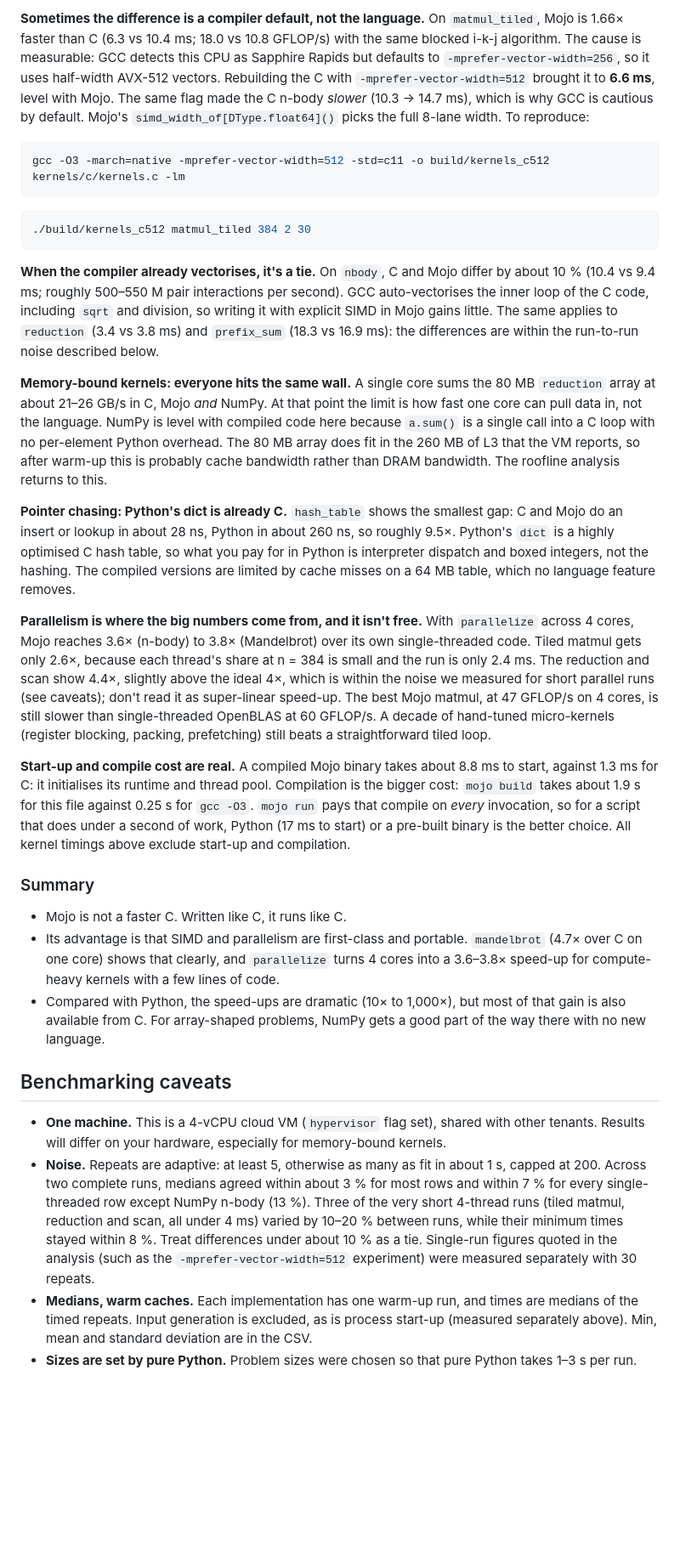
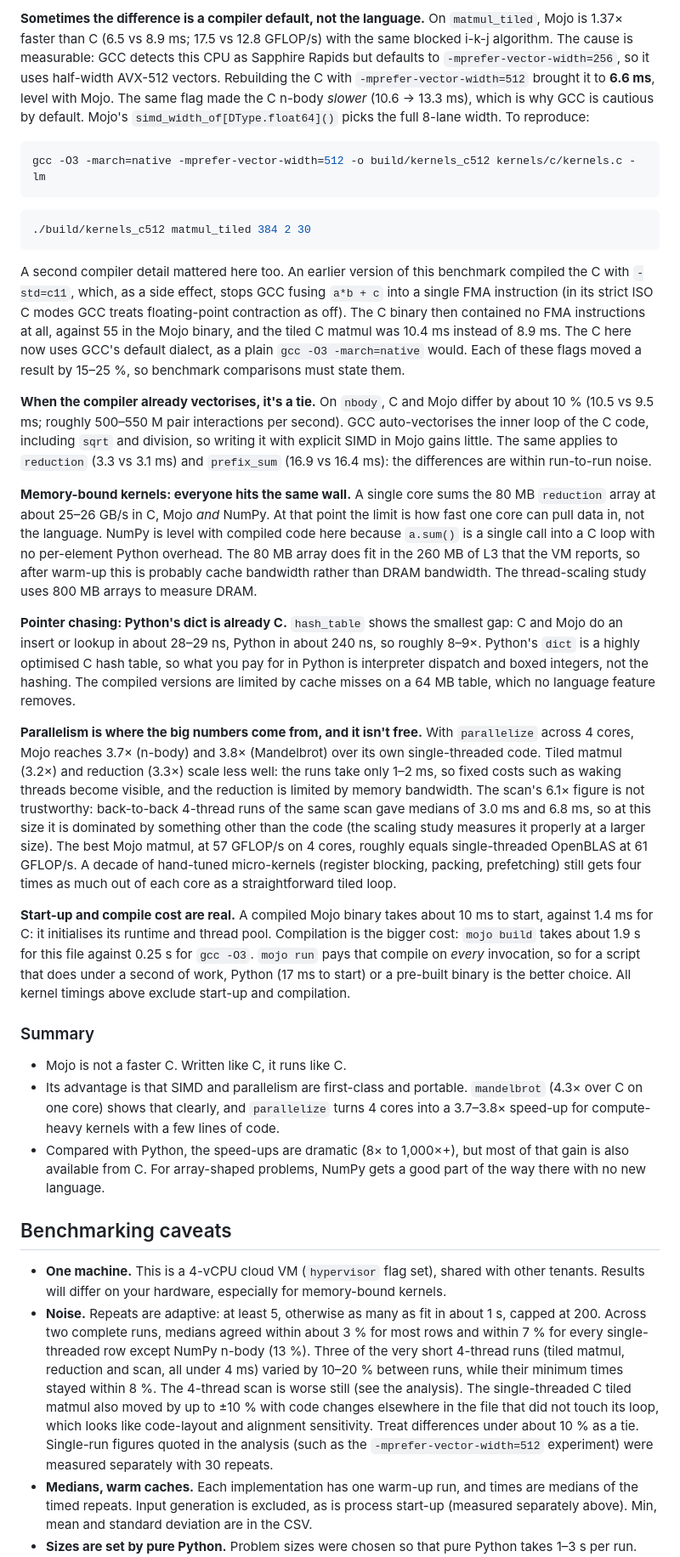
Before and after one commit to Lancelcode/mojo-bench, a Markdown page: README.md, the part around one of its changes. Shown at 85% size. GitHub-like rendering; blank space fills up the shorter version.

````diff
--- a/README.md
+++ b/README.md
@@ -76,34 +76,36 @@ Machine: Intel Xeon (Sapphire Rapids, AVX-512) cloud VM with 4 vCPUs, Ubuntu 24.
 
-**Sometimes the difference is a compiler default, not the language.** On `matmul_tiled`, Mojo is 1.66× faster than C (6.3 vs 10.4 ms; 18.0 vs 10.8 GFLOP/s) with the same blocked i-k-j algorithm. The cause is measurable: GCC detects this CPU as Sapphire Rapids but defaults to `-mprefer-vector-width=256`, so it uses half-width AVX-512 vectors. Rebuilding the C with `-mprefer-vector-width=512` brought it to **6.6 ms**, level with Mojo. The same flag made the C n-body *slower* (10.3 → 14.7 ms), which is why GCC is cautious by default. Mojo's `simd_width_of[DType.float64]()` picks the full 8-lane width. To reproduce:
+**Sometimes the difference is a compiler default, not the language.** On `matmul_tiled`, Mojo is 1.37× faster than C (6.5 vs 8.9 ms; 17.5 vs 12.8 GFLOP/s) with the same blocked i-k-j algorithm. The cause is measurable: GCC detects this CPU as Sapphire Rapids but defaults to `-mprefer-vector-width=256`, so it uses half-width AVX-512 vectors. Rebuilding the C with `-mprefer-vector-width=512` brought it to **6.6 ms**, level with Mojo. The same flag made the C n-body *slower* (10.6 → 13.3 ms), which is why GCC is cautious by default. Mojo's `simd_width_of[DType.float64]()` picks the full 8-lane width. To reproduce:
 
 ```bash
-gcc -O3 -march=native -mprefer-vector-width=512 -std=c11 -o build/kernels_c512 kernels/c/kernels.c -lm
+gcc -O3 -march=native -mprefer-vector-width=512 -o build/kernels_c512 kernels/c/kernels.c -lm
 ```
 
 ```bash
 ./build/kernels_c512 matmul_tiled 384 2 30
 ```
 
-**When the compiler already vectorises, it's a tie.** On `nbody`, C and Mojo differ by about 10 % (10.4 vs 9.4 ms; roughly 500–550 M pair interactions per second). GCC auto-vectorises the inner loop of the C code, including `sqrt` and division, so writing it with explicit SIMD in Mojo gains little. The same applies to `reduction` (3.4 vs 3.8 ms) and `prefix_sum` (18.3 vs 16.9 ms): the differences are within the run-to-run noise described below.
+A second compiler detail mattered here too. An earlier version of this benchmark compiled the C with `-std=c11`, which, as a side effect, stops GCC fusing `a*b + c` into a single FMA instruction (in its strict ISO C modes GCC treats floating-point contraction as off). The C binary then contained no FMA instructions at all, against 55 in the Mojo binary, and the tiled C matmul was 10.4 ms instead of 8.9 ms. The C here now uses GCC's default dialect, as a plain `gcc -O3 -march=native` would. Each of these flags moved a result by 15–25 %, so benchmark comparisons must state them.
 
-**Memory-bound kernels: everyone hits the same wall.** A single core sums the 80 MB `reduction` array at about 21–26 GB/s in C, Mojo *and* NumPy. At that point the limit is how fast one core can pull data in, not the language. NumPy is level with compiled code here because `a.sum()` is a single call into a C loop with no per-element Python overhead. The 80 MB array does fit in the 260 MB of L3 that the VM reports, so after warm-up this is probably cache bandwidth rather than DRAM bandwidth. The roofline analysis returns to this.
+**When the compiler already vectorises, it's a tie.** On `nbody`, C and Mojo differ by about 10 % (10.5 vs 9.5 ms; roughly 500–550 M pair interactions per second). GCC auto-vectorises the inner loop of the C code, including `sqrt` and division, so writing it with explicit SIMD in Mojo gains little. The same applies to `reduction` (3.3 vs 3.1 ms) and `prefix_sum` (16.9 vs 16.4 ms): the differences are within run-to-run noise.
 
-**Pointer chasing: Python's dict is already C.** `hash_table` shows the smallest gap: C and Mojo do an insert or lookup in about 28 ns, Python in about 260 ns, so roughly 9.5×. Python's `dict` is a highly optimised C hash table, so what you pay for in Python is interpreter dispatch and boxed integers, not the hashing. The compiled versions are limited by cache misses on a 64 MB table, which no language feature removes.
+**Memory-bound kernels: everyone hits the same wall.** A single core sums the 80 MB `reduction` array at about 25–26 GB/s in C, Mojo *and* NumPy. At that point the limit is how fast one core can pull data in, not the language. NumPy is level with compiled code here because `a.sum()` is a single call into a C loop with no per-element Python overhead. The 80 MB array does fit in the 260 MB of L3 that the VM reports, so after warm-up this is probably cache bandwidth rather than DRAM bandwidth. The thread-scaling study uses 800 MB arrays to measure DRAM.
 
-**Parallelism is where the big numbers come from, and it isn't free.** With `parallelize` across 4 cores, Mojo reaches 3.6× (n-body) to 3.8× (Mandelbrot) over its own single-threaded code. Tiled matmul gets only 2.6×, because each thread's share at n = 384 is small and the run is only 2.4 ms. The reduction and scan show 4.4×, slightly above the ideal 4×, which is within the noise we measured for short parallel runs (see caveats); don't read it as super-linear speed-up. The best Mojo matmul, at 47 GFLOP/s on 4 cores, is still slower than single-threaded OpenBLAS at 60 GFLOP/s. A decade of hand-tuned micro-kernels (register blocking, packing, prefetching) still beats a straightforward tiled loop.
+**Pointer chasing: Python's dict is already C.** `hash_table` shows the smallest gap: C and Mojo do an insert or lookup in about 28–29 ns, Python in about 240 ns, so roughly 8–9×. Python's `dict` is a highly optimised C hash table, so what you pay for in Python is interpreter dispatch and boxed integers, not the hashing. The compiled versions are limited by cache misses on a 64 MB table, which no language feature removes.
 
-**Start-up and compile cost are real.** A compiled Mojo binary takes about 8.8 ms to start, against 1.3 ms for C: it initialises its runtime and thread pool. Compilation is the bigger cost: `mojo build` takes about 1.9 s for this file against 0.25 s for `gcc -O3`. `mojo run` pays that compile on *every* invocation, so for a script that does under a second of work, Python (17 ms to start) or a pre-built binary is the better choice. All kernel timings above exclude start-up and compilation.
+**Parallelism is where the big numbers come from, and it isn't free.** With `parallelize` across 4 cores, Mojo reaches 3.7× (n-body) and 3.8× (Mandelbrot) over its own single-threaded code. Tiled matmul (3.2×) and reduction (3.3×) scale less well: the runs take only 1–2 ms, so fixed costs such as waking threads become visible, and the reduction is limited by memory bandwidth. The scan's 6.1× figure is not trustworthy: back-to-back 4-thread runs of the same scan gave medians of 3.0 ms and 6.8 ms, so at this size it is dominated by something other than the code (the scaling study measures it properly at a larger size). The best Mojo matmul, at 57 GFLOP/s on 4 cores, roughly equals single-threaded OpenBLAS at 61 GFLOP/s. A decade of hand-tuned micro-kernels (register blocking, packing, prefetching) still gets four times as much out of each core as a straightforward tiled loop.
+
+**Start-up and compile cost are real.** A compiled Mojo binary takes about 10 ms to start, against 1.4 ms for C: it initialises its runtime and thread pool. Compilation is the bigger cost: `mojo build` takes about 1.9 s for this file against 0.25 s for `gcc -O3`. `mojo run` pays that compile on *every* invocation, so for a script that does under a second of work, Python (17 ms to start) or a pre-built binary is the better choice. All kernel timings above exclude start-up and compilation.
 
 ### Summary
 
 - Mojo is not a faster C. Written like C, it runs like C.
-- Its advantage is that SIMD and parallelism are first-class and portable. `mandelbrot` (4.7× over C on one core) shows that clearly, and `parallelize` turns 4 cores into a 3.6–3.8× speed-up for compute-heavy kernels with a few lines of code.
-- Compared with Python, the speed-ups are dramatic (10× to 1,000×), but most of that gain is also available from C. For array-shaped problems, NumPy gets a good part of the way there with no new language.
+- Its advantage is that SIMD and parallelism are first-class and portable. `mandelbrot` (4.3× over C on one core) shows that clearly, and `parallelize` turns 4 cores into a 3.7–3.8× speed-up for compute-heavy kernels with a few lines of code.
+- Compared with Python, the speed-ups are dramatic (8× to 1,000×+), but most of that gain is also available from C. For array-shaped problems, NumPy gets a good part of the way there with no new language.
 
 ## Benchmarking caveats
 
 - **One machine.** This is a 4-vCPU cloud VM (`hypervisor` flag set), shared with other tenants. Results will differ on your hardware, especially for memory-bound kernels.
-- **Noise.** Repeats are adaptive: at least 5, otherwise as many as fit in about 1 s, capped at 200. Across two complete runs, medians agreed within about 3 % for most rows and within 7 % for every single-threaded row except NumPy n-body (13 %). Three of the very short 4-thread runs (tiled matmul, reduction and scan, all under 4 ms) varied by 10–20 % between runs, while their minimum times stayed within 8 %. Treat differences under about 10 % as a tie. Single-run figures quoted in the analysis (such as the `-mprefer-vector-width=512` experiment) were measured separately with 30 repeats.
+- **Noise.** Repeats are adaptive: at least 5, otherwise as many as fit in about 1 s, capped at 200. Across two complete runs, medians agreed within about 3 % for most rows and within 7 % for every single-threaded row except NumPy n-body (13 %). Three of the very short 4-thread runs (tiled matmul, reduction and scan, all under 4 ms) varied by 10–20 % between runs, while their minimum times stayed within 8 %. The 4-thread scan is worse still (see the analysis). The single-threaded C tiled matmul also moved by up to ±10 % with code changes elsewhere in the file that did not touch its loop, which looks like code-layout and alignment sensitivity. Treat differences under about 10 % as a tie. Single-run figures quoted in the analysis (such as the `-mprefer-vector-width=512` experiment) were measured separately with 30 repeats.
 - **Medians, warm caches.** Each implementation has one warm-up run, and times are medians of the timed repeats. Input generation is excluded, as is process start-up (measured separately above). Min, mean and standard deviation are in the CSV.
 - **Sizes are set by pure Python.** Problem sizes were chosen so that pure Python takes 1–3 s per run. That makes several compiled runs short (milliseconds), which favours low-overhead code and limits parallel speed-up. Bigger problems would show the compiled languages scaling better.
 - **Idiomatic, not heroic.** No implementation uses intrinsics, hand-written assembly or libraries other than NumPy. A determined C programmer can match every Mojo result here. The question this repo asks is what you get from reasonable code in each language.
````
Also changed, not shown: other parts of README.md (+26 -26 lines), results/results.md (+21 -21 lines), results/speedup.png, 6 other files.
